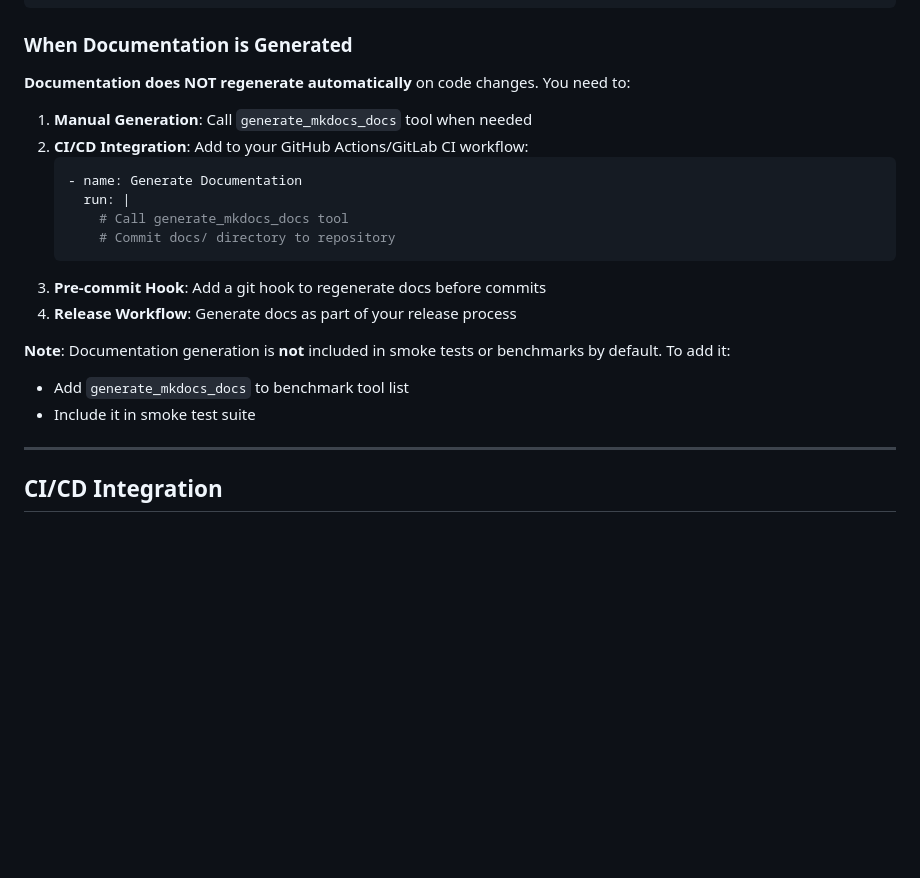
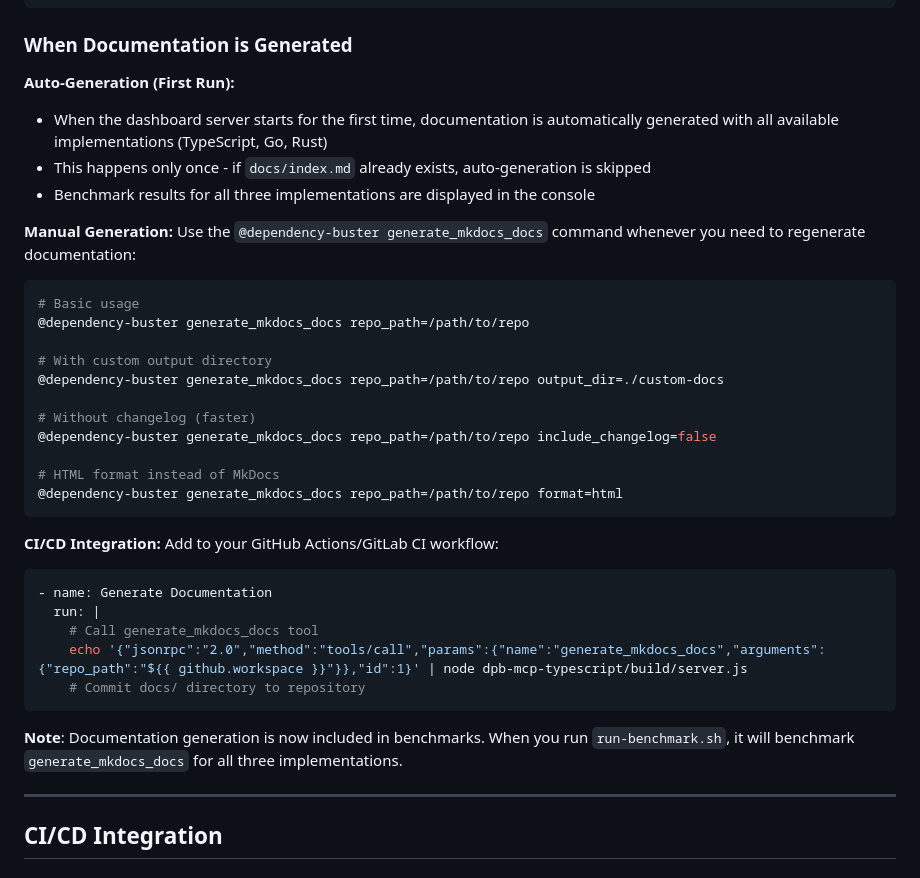
Before and after one commit to Kedson/dependency-buster, a Markdown page: README.md, the part around one of its changes. Rendered like a GitHub page; blank space fills up the shorter version.

````diff
--- a/README.md
+++ b/README.md
@@ -308,22 +336,39 @@ code docs/index.md
 
 ### When Documentation is Generated
 
-**Documentation does NOT regenerate automatically** on code changes. You need to:
+**Auto-Generation (First Run):**
+- When the dashboard server starts for the first time, documentation is automatically generated with all available implementations (TypeScript, Go, Rust)
+- This happens only once - if `docs/index.md` already exists, auto-generation is skipped
+- Benchmark results for all three implementations are displayed in the console
 
-1. **Manual Generation**: Call `generate_mkdocs_docs` tool when needed
-2. **CI/CD Integration**: Add to your GitHub Actions/GitLab CI workflow:
-   ```yaml
-   - name: Generate Documentation
-     run: |
-       # Call generate_mkdocs_docs tool
-       # Commit docs/ directory to repository
-   ```
-3. **Pre-commit Hook**: Add a git hook to regenerate docs before commits
-4. **Release Workflow**: Generate docs as part of your release process
+**Manual Generation:**
+Use the `@dependency-buster generate_mkdocs_docs` command whenever you need to regenerate documentation:
 
-**Note**: Documentation generation is **not** included in smoke tests or benchmarks by default. To add it:
-- Add `generate_mkdocs_docs` to benchmark tool list
-- Include it in smoke test suite
+```bash
+# Basic usage
+@dependency-buster generate_mkdocs_docs repo_path=/path/to/repo
+
+# With custom output directory
+@dependency-buster generate_mkdocs_docs repo_path=/path/to/repo output_dir=./custom-docs
+
+# Without changelog (faster)
+@dependency-buster generate_mkdocs_docs repo_path=/path/to/repo include_changelog=false
+
+# HTML format instead of MkDocs
+@dependency-buster generate_mkdocs_docs repo_path=/path/to/repo format=html
+```
+
+**CI/CD Integration:**
+Add to your GitHub Actions/GitLab CI workflow:
+```yaml
+- name: Generate Documentation
+  run: |
+    # Call generate_mkdocs_docs tool
+    echo '{"jsonrpc":"2.0","method":"tools/call","params":{"name":"generate_mkdocs_docs","arguments":{"repo_path":"${{ github.workspace }}"}},"id":1}' | node dpb-mcp-typescript/build/server.js
+    # Commit docs/ directory to repository
+```
+
+**Note**: Documentation generation is now included in benchmarks. When you run `run-benchmark.sh`, it will benchmark `generate_mkdocs_docs` for all three implementations.
 
 ---
 
````
Also changed, not shown: other parts of README.md (+32 -4 lines).
